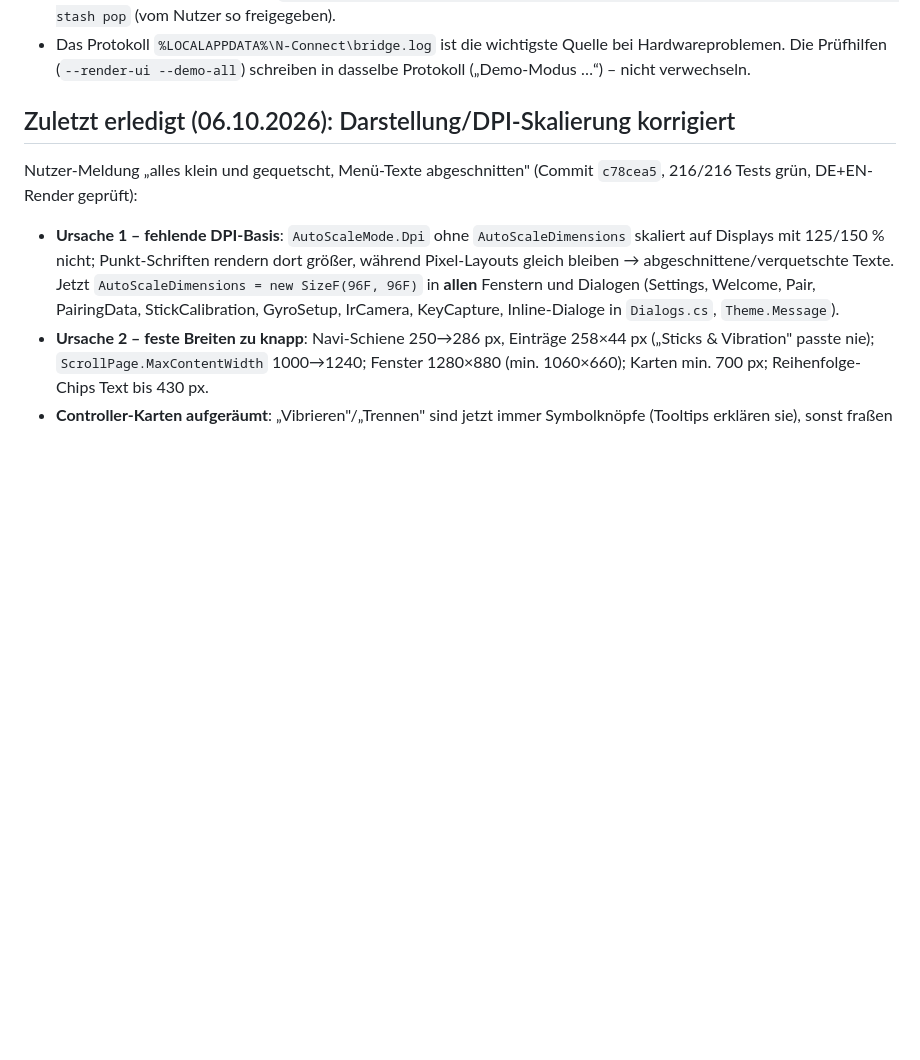
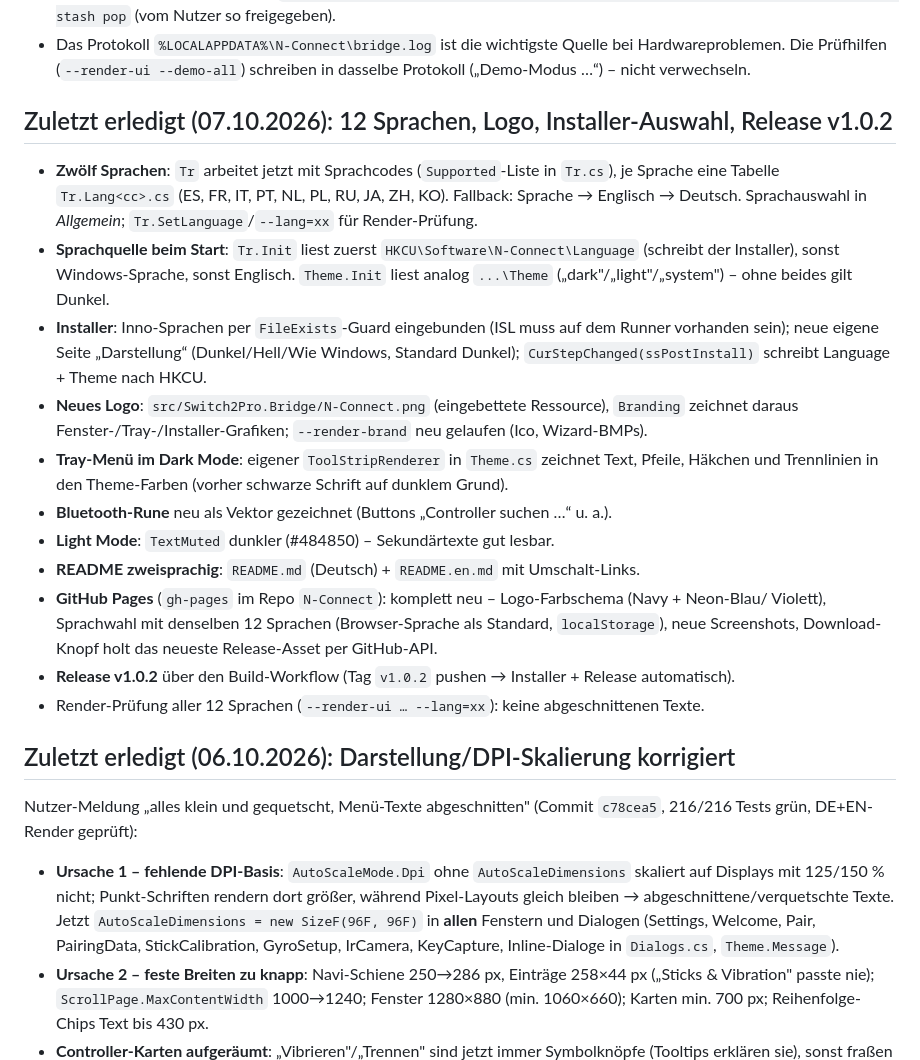
Before and after one commit to DevCatSKZ/N-Connect, a Markdown page: HANDOVER.md, the part around the change. Rendered like a GitHub page; blank space fills up the shorter version.

Commit message:
HANDOVER: Stand 07.10.2026 (12 Sprachen, Logo, Installer, Release v1.0.2)
Generated with [Devin](https://devin.ai)

Co-Authored-By: Devin <158243242+devin-ai-integration[bot]@users.noreply.github.com>

```diff
--- a/HANDOVER.md
+++ b/HANDOVER.md
@@ -39,6 +39,30 @@ Hinweise zur Umgebung:
   git stash pop` (vom Nutzer so freigegeben).
 - Das Protokoll `%LOCALAPPDATA%\N-Connect\bridge.log` ist die wichtigste Quelle bei Hardwareproblemen. Die
   Prüfhilfen (`--render-ui --demo-all`) schreiben in dasselbe Protokoll („Demo-Modus …“) – nicht verwechseln.
+
+## Zuletzt erledigt (07.10.2026): 12 Sprachen, Logo, Installer-Auswahl, Release v1.0.2
+
+- **Zwölf Sprachen**: `Tr` arbeitet jetzt mit Sprachcodes (`Supported`-Liste in `Tr.cs`), je Sprache
+  eine Tabelle `Tr.Lang<cc>.cs` (ES, FR, IT, PT, NL, PL, RU, JA, ZH, KO). Fallback: Sprache → Englisch →
+  Deutsch. Sprachauswahl in *Allgemein*; `Tr.SetLanguage`/`--lang=xx` für Render-Prüfung.
+- **Sprachquelle beim Start**: `Tr.Init` liest zuerst `HKCU\Software\N-Connect\Language` (schreibt der
+  Installer), sonst Windows-Sprache, sonst Englisch. `Theme.Init` liest analog `...\Theme`
+  („dark"/„light"/„system") – ohne beides gilt Dunkel.
+- **Installer**: Inno-Sprachen per `FileExists`-Guard eingebunden (ISL muss auf dem Runner vorhanden
+  sein); neue eigene Seite „Darstellung“ (Dunkel/Hell/Wie Windows, Standard Dunkel);
+  `CurStepChanged(ssPostInstall)` schreibt Language + Theme nach HKCU.
+- **Neues Logo**: `src/Switch2Pro.Bridge/N-Connect.png` (eingebettete Ressource), `Branding` zeichnet
+  daraus Fenster-/Tray-/Installer-Grafiken; `--render-brand` neu gelaufen (Ico, Wizard-BMPs).
+- **Tray-Menü im Dark Mode**: eigener `ToolStripRenderer` in `Theme.cs` zeichnet Text, Pfeile,
+  Häkchen und Trennlinien in den Theme-Farben (vorher schwarze Schrift auf dunklem Grund).
+- **Bluetooth-Rune** neu als Vektor gezeichnet (Buttons „Controller suchen …“ u. a.).
+- **Light Mode**: `TextMuted` dunkler (#484850) – Sekundärtexte gut lesbar.
+- **README zweisprachig**: `README.md` (Deutsch) + `README.en.md` mit Umschalt-Links.
+- **GitHub Pages** (`gh-pages` im Repo `N-Connect`): komplett neu – Logo-Farbschema (Navy + Neon-Blau/
+  Violett), Sprachwahl mit denselben 12 Sprachen (Browser-Sprache als Standard, `localStorage`),
+  neue Screenshots, Download-Knopf holt das neueste Release-Asset per GitHub-API.
+- **Release v1.0.2** über den Build-Workflow (Tag `v1.0.2` pushen → Installer + Release automatisch).
+- Render-Prüfung aller 12 Sprachen (`--render-ui … --lang=xx`): keine abgeschnittenen Texte.
 
 ## Zuletzt erledigt (06.10.2026): Darstellung/DPI-Skalierung korrigiert
 
```
